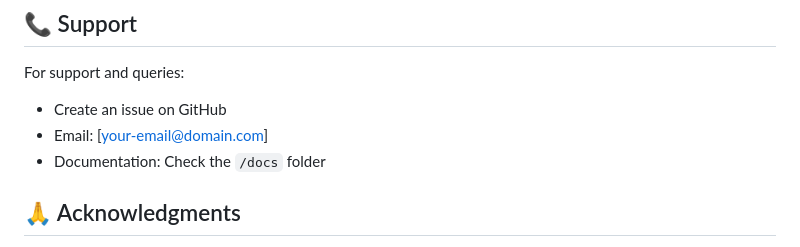
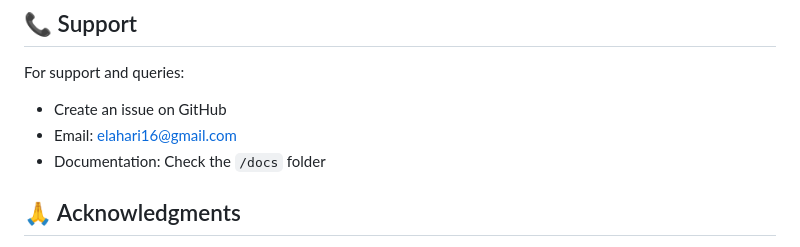
Before and after one commit to elahari16/Medical-products-supply-chain, a Markdown page: README.md, the part around the change. GitHub-like rendering.

```diff
--- a/README.md
+++ b/README.md
@@ -221,7 +221,7 @@ This project is licensed under the MIT License - see the [LICENSE](LICENSE) file
 
 For support and queries:
 - Create an issue on GitHub
-- Email: [your-email@domain.com]
+- Email: elahari16@gmail.com
 - Documentation: Check the `/docs` folder
 
 ## 🙏 Acknowledgments
```
